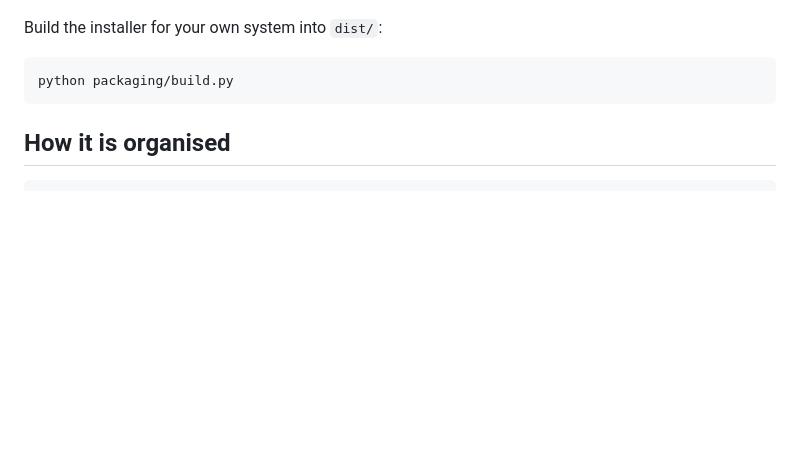
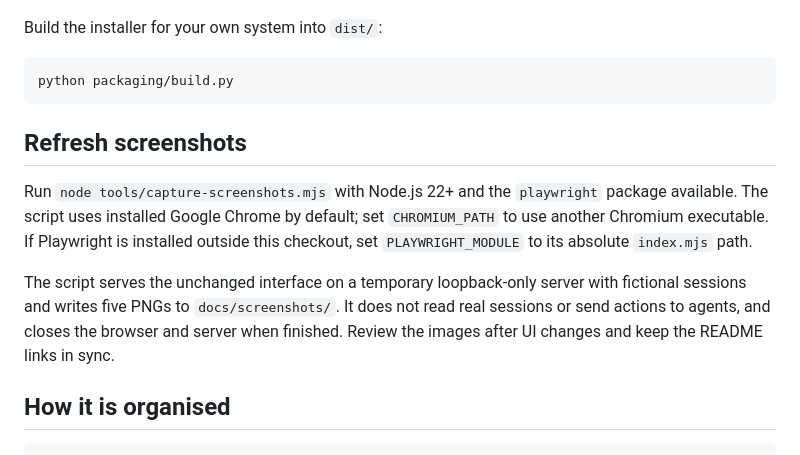
Before and after one commit to linustullstedt-labs/agent-control-room-oss, a Markdown page: CONTRIBUTING.md, the part around the change. Rendered like a GitHub page; blank space fills up the shorter version.

````diff
--- a/CONTRIBUTING.md
+++ b/CONTRIBUTING.md
@@ -25,6 +25,16 @@ Build the installer for your own system into `dist/`:
 ```sh
 python packaging/build.py
 ```
+
+## Refresh screenshots
+
+Run `node tools/capture-screenshots.mjs` with Node.js 22+ and the `playwright` package available.
+The script uses installed Google Chrome by default; set `CHROMIUM_PATH` to use another Chromium executable.
+If Playwright is installed outside this checkout, set `PLAYWRIGHT_MODULE` to its absolute `index.mjs` path.
+
+The script serves the unchanged interface on a temporary loopback-only server with fictional sessions and
+writes five PNGs to `docs/screenshots/`. It does not read real sessions or send actions to agents, and closes
+the browser and server when finished. Review the images after UI changes and keep the README links in sync.
 
 ## How it is organised
 
````
Also changed, not shown: README.md (+25 -0 lines), docs/screenshots/01-session-overview.png (added), docs/screenshots/02-permission-approval.png (added), docs/screenshots/03-review-and-reply.png (added), docs/screenshots/04-multiple-agents.png (added), docs/screenshots/05-new-agent.png (added), 1 other file.
